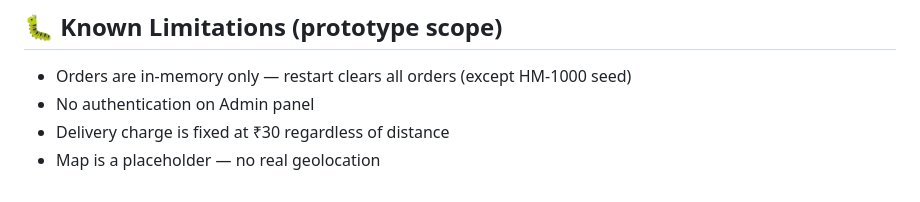
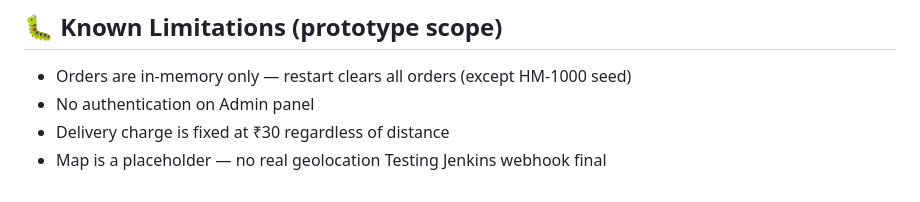
Before and after one commit to sanjanaus9060/hi, a Markdown page: homemade-delivery/README.md, the part around the change. GitHub-like rendering.

Commit message:
Webhook test

```diff
--- a/homemade-delivery/README.md
+++ b/homemade-delivery/README.md
@@ -106,3 +106,4 @@ All error responses: `{ error: "message" }` with appropriate HTTP status.
 - No authentication on Admin panel
 - Delivery charge is fixed at ₹30 regardless of distance
 - Map is a placeholder — no real geolocation
+Testing Jenkins webhook final
```
